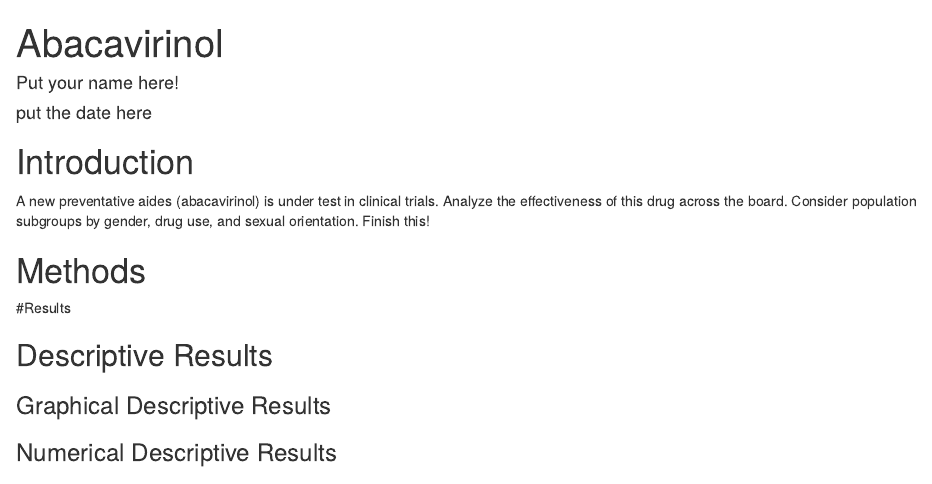
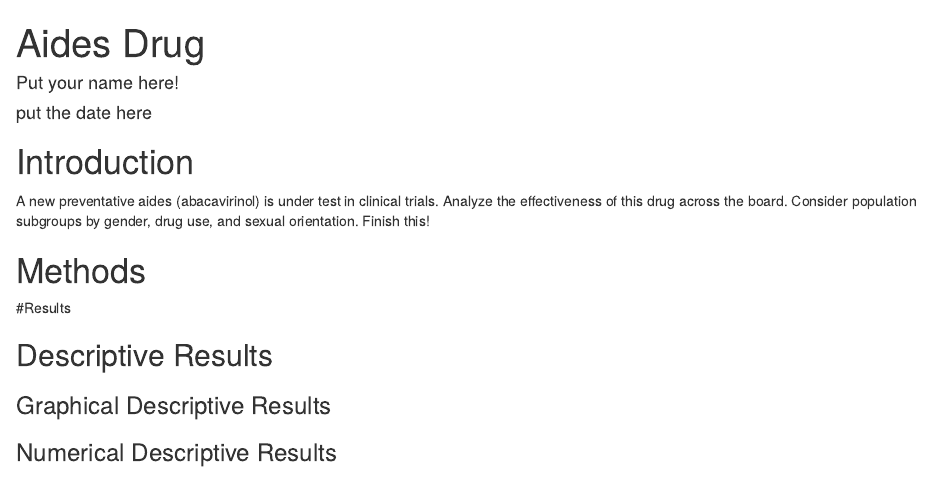
Before and after one commit to zgomez2/WUP_05, an R Markdown document (FinalReport.rmd): the page in a window 1100 px wide, from its top. Rendered offline with R 4.5, knitr and Pandoc, with nearby package versions; some code elsewhere in the file could not run offline.

Commit message:
update problem

````diff
--- a/FinalReport.rmd
+++ b/FinalReport.rmd
@@ -1,5 +1,5 @@
 ---
-title: "Abacavirinol"
+title: "Aides Drug"
 author: "Put your name here!"
 date: "put the date here"
 output: html_document
@@ -8,7 +8,7 @@ output: html_document
 ```{r include=FALSE,echo=FALSE}
 require(tidyverse)
 require(tigerstats)
-abac <-read.csv(file="abacavirinol.csv",header=TRUE)
+avast <-read.csv(file="avastivironal.csv",header=TRUE)
 ```
 
 # Introduction
````
